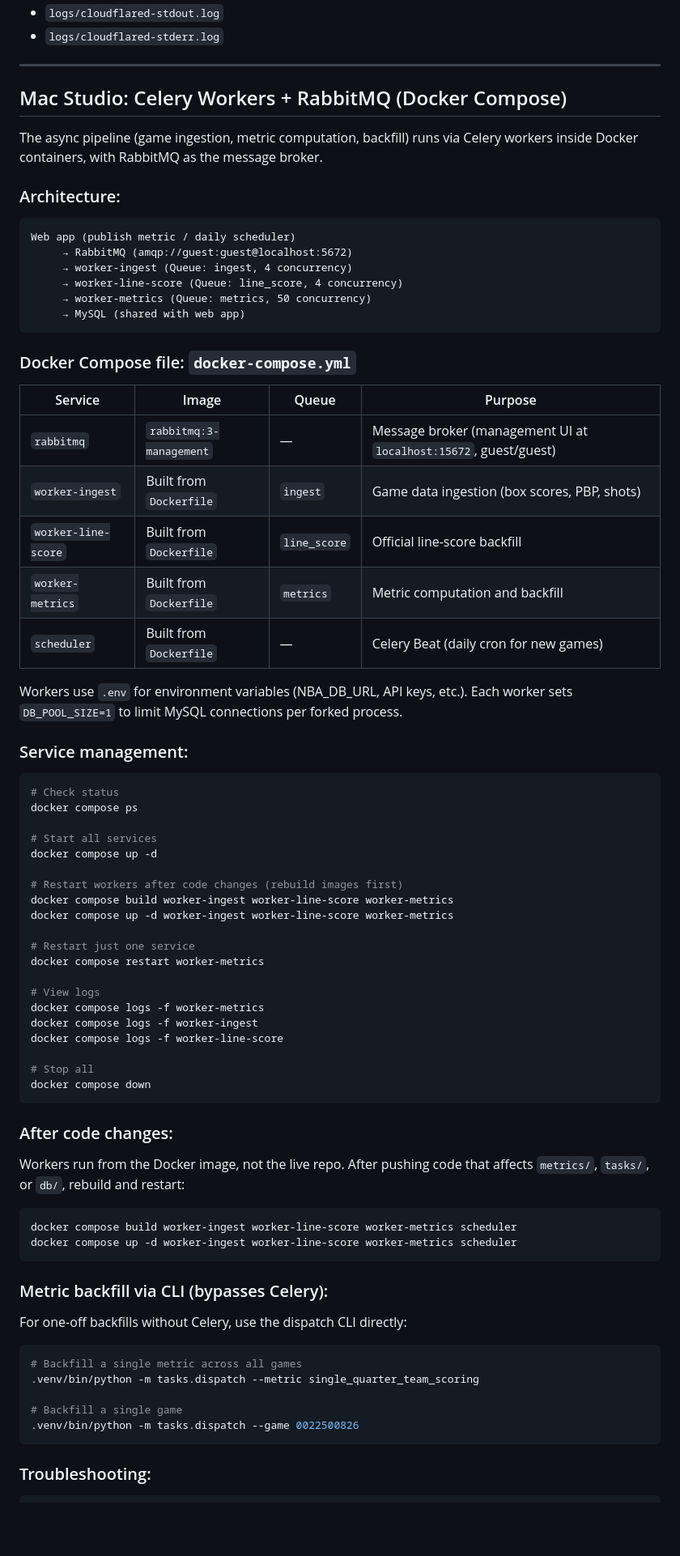
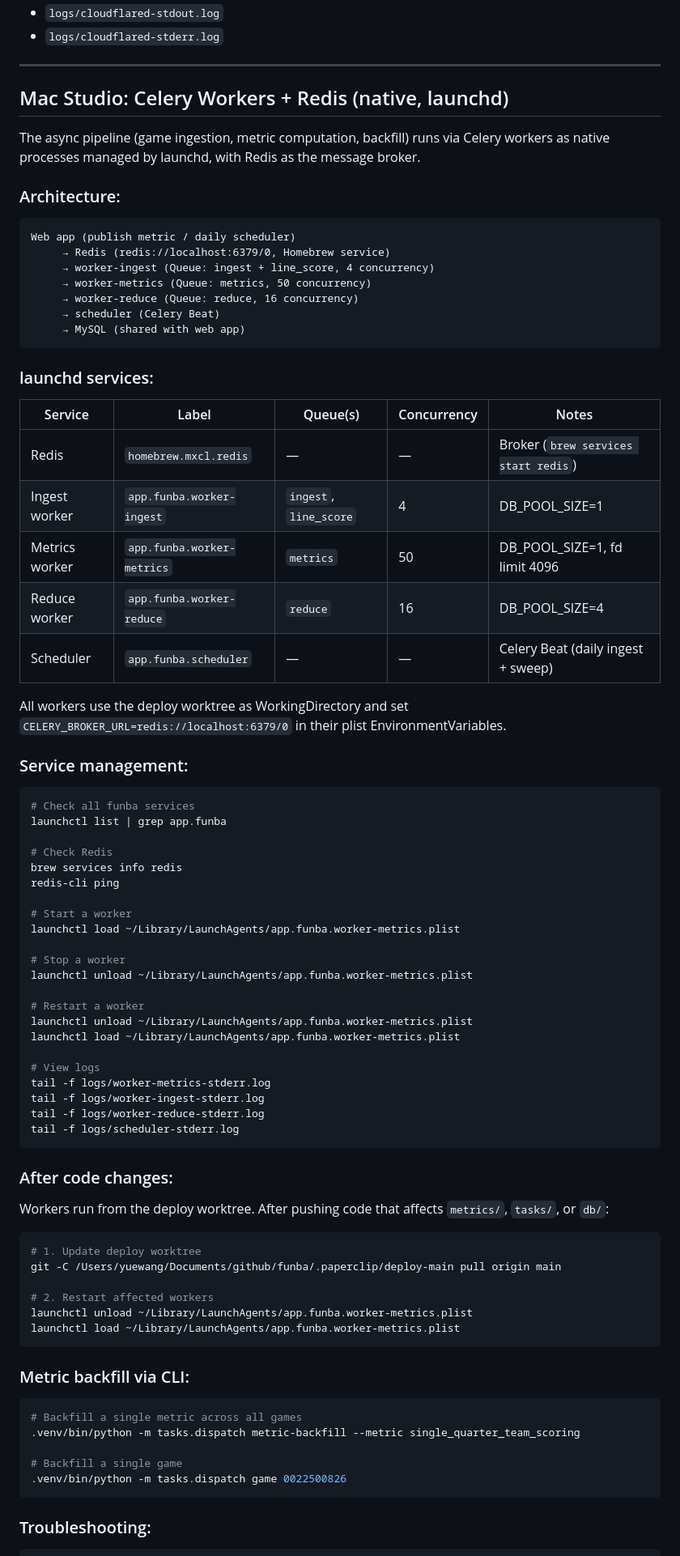
Before and after one commit to xidui/funba, a Markdown page: DEPLOY.md, the part around one of its changes. Shown at 81% size. GitHub-like rendering; blank space fills up the shorter version.

Commit message:
Update DEPLOY.md for Redis + native launchd workers
Replace Docker/RabbitMQ section with Redis broker and launchd-managed
Celery workers. Update startup checklist.

Co-Authored-By: Claude Opus 4.6 (1M context) <noreply@anthropic.com>

````diff
--- a/DEPLOY.md
+++ b/DEPLOY.md
@@ -179,80 +179,85 @@ launchctl load ~/Library/LaunchAgents/app.funba.cloudflared.plist
 
 ---
 
-## Mac Studio: Celery Workers + RabbitMQ (Docker Compose)
+## Mac Studio: Celery Workers + Redis (native, launchd)
 
 The async pipeline (game ingestion, metric computation, backfill) runs via Celery
-workers inside Docker containers, with RabbitMQ as the message broker.
+workers as native processes managed by launchd, with Redis as the message broker.
 
 ### Architecture:
 
 ```
 Web app (publish metric / daily scheduler)
-     → RabbitMQ (amqp://guest:guest@localhost:5672)
-     → worker-ingest (Queue: ingest, 4 concurrency)
-     → worker-line-score (Queue: line_score, 4 concurrency)
+     → Redis (redis://localhost:6379/0, Homebrew service)
+     → worker-ingest (Queue: ingest + line_score, 4 concurrency)
      → worker-metrics (Queue: metrics, 50 concurrency)
+     → worker-reduce (Queue: reduce, 16 concurrency)
+     → scheduler (Celery Beat)
      → MySQL (shared with web app)
 ```
 
-### Docker Compose file: `docker-compose.yml`
+### launchd services:
 
-| Service | Image | Queue | Purpose |
-|---------|-------|-------|---------|
-| `rabbitmq` | `rabbitmq:3-management` | — | Message broker (management UI at `localhost:15672`, guest/guest) |
-| `worker-ingest` | Built from `Dockerfile` | `ingest` | Game data ingestion (box scores, PBP, shots) |
-| `worker-line-score` | Built from `Dockerfile` | `line_score` | Official line-score backfill |
-| `worker-metrics` | Built from `Dockerfile` | `metrics` | Metric computation and backfill |
-| `scheduler` | Built from `Dockerfile` | — | Celery Beat (daily cron for new games) |
+| Service | Label | Queue(s) | Concurrency | Notes |
+|---------|-------|----------|-------------|-------|
+| Redis | `homebrew.mxcl.redis` | — | — | Broker (`brew services start redis`) |
+| Ingest worker | `app.funba.worker-ingest` | `ingest`, `line_score` | 4 | DB_POOL_SIZE=1 |
+| Metrics worker | `app.funba.worker-metrics` | `metrics` | 50 | DB_POOL_SIZE=1, fd limit 4096 |
+| Reduce worker | `app.funba.worker-reduce` | `reduce` | 16 | DB_POOL_SIZE=4 |
+| Scheduler | `app.funba.scheduler` | — | — | Celery Beat (daily ingest + sweep) |
 
-Workers use `.env` for environment variables (NBA_DB_URL, API keys, etc.).
-Each worker sets `DB_POOL_SIZE=1` to limit MySQL connections per forked process.
+All workers use the deploy worktree as WorkingDirectory and set
+`CELERY_BROKER_URL=redis://localhost:6379/0` in their plist EnvironmentVariables.
 
 ### Service management:
 
 ```bash
-# Check status
-docker compose ps
+# Check all funba services
+launchctl list | grep app.funba
 
-# Start all services
-docker compose up -d
+# Check Redis
+brew services info redis
+redis-cli ping
 
-# Restart workers after code changes (rebuild images first)
-docker compose build worker-ingest worker-line-score worker-metrics
-docker compose up -d worker-ingest worker-line-score worker-metrics
+# Start a worker
+launchctl load ~/Library/LaunchAgents/app.funba.worker-metrics.plist
 
-# Restart just one service
-docker compose restart worker-metrics
+# Stop a worker
+launchctl unload ~/Library/LaunchAgents/app.funba.worker-metrics.plist
+
+# Restart a worker
+launchctl unload ~/Library/LaunchAgents/app.funba.worker-metrics.plist
+launchctl load ~/Library/LaunchAgents/app.funba.worker-metrics.plist
 
 # View logs
-docker compose logs -f worker-metrics
-docker compose logs -f worker-ingest
-docker compose logs -f worker-line-score
-
-# Stop all
-docker compose down
+tail -f logs/worker-metrics-stderr.log
+tail -f logs/worker-ingest-stderr.log
+tail -f logs/worker-reduce-stderr.log
+tail -f logs/scheduler-stderr.log
 ```
 
 ### After code changes:
 
-Workers run from the Docker image, not the live repo. After pushing code that
-affects `metrics/`, `tasks/`, or `db/`, rebuild and restart:
+Workers run from the deploy worktree. After pushing code that affects
+`metrics/`, `tasks/`, or `db/`:
 
 ```bash
-docker compose build worker-ingest worker-line-score worker-metrics scheduler
-docker compose up -d worker-ingest worker-line-score worker-metrics scheduler
+# 1. Update deploy worktree
+git -C /Users/yuewang/Documents/github/funba/.paperclip/deploy-main pull origin main
+
+# 2. Restart affected workers
+launchctl unload ~/Library/LaunchAgents/app.funba.worker-metrics.plist
+launchctl load ~/Library/LaunchAgents/app.funba.worker-metrics.plist
 ```
 
-### Metric backfill via CLI (bypasses Celery):
-
-For one-off backfills without Celery, use the dispatch CLI directly:
+### Metric backfill via CLI:
 
 ```bash
 # Backfill a single metric across all games
-.venv/bin/python -m tasks.dispatch --metric single_quarter_team_scoring
+.venv/bin/python -m tasks.dispatch metric-backfill --metric single_quarter_team_scoring
 
 # Backfill a single game
-.venv/bin/python -m tasks.dispatch --game 0022500826
+.venv/bin/python -m tasks.dispatch game 0022500826
 ```
 
 ### Troubleshooting:
````
Also changed, not shown: other parts of DEPLOY.md (+21 -8 lines).
